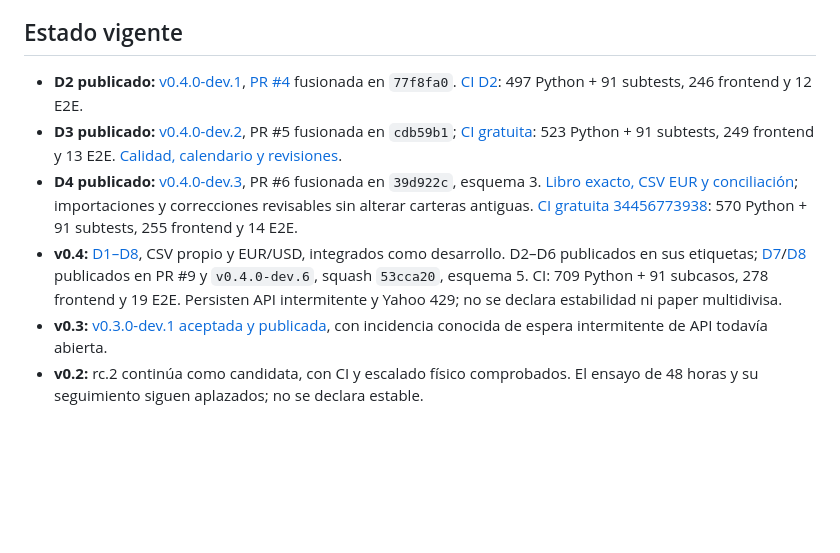
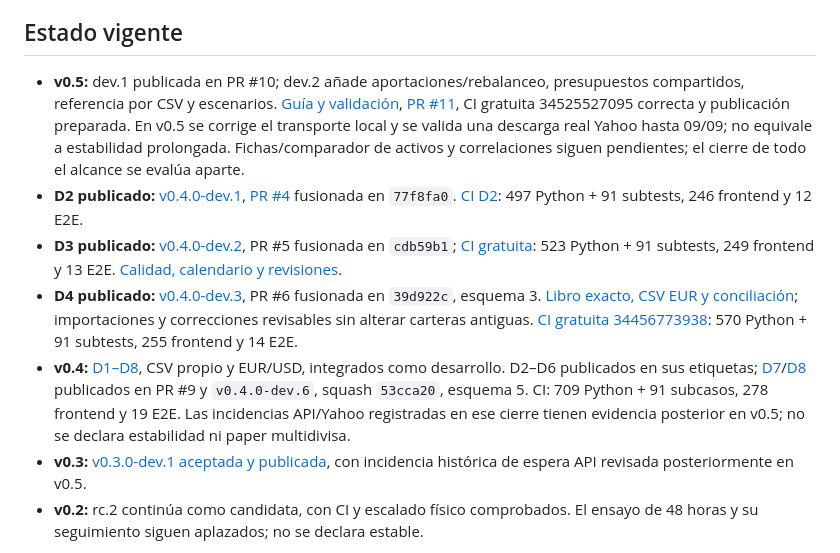
Before and after one commit to Buzo500/atlas-quant, a Markdown page: docs/hoja_de_ruta.md, the part around the change. Rendered like a GitHub page; blank space fills up the shorter version.

Commit message:
docs: cerrar validacion gratuita de planificacion v0.5

```diff
--- a/docs/hoja_de_ruta.md
+++ b/docs/hoja_de_ruta.md
@@ -4,11 +4,12 @@ Actualizado: 10 de septiembre de 2026. **La secuencia de versiones se conserva.*
 
 ## Estado vigente
 
+- **v0.5:** dev.1 publicada en PR #10; dev.2 añade aportaciones/rebalanceo, presupuestos compartidos, referencia por CSV y escenarios. [Guía y validación](v0_5_planificacion.md), [PR #11](https://github.com/Buzo500/atlas-quant/pull/11), CI gratuita 34525527095 correcta y publicación preparada. En v0.5 se corrige el transporte local y se valida una descarga real Yahoo hasta 09/09; no equivale a estabilidad prolongada. Fichas/comparador de activos y correlaciones siguen pendientes; el cierre de todo el alcance se evalúa aparte.
 - **D2 publicado:** [v0.4.0-dev.1](https://github.com/Buzo500/atlas-quant/tree/v0.4.0-dev.1), [PR #4](https://github.com/Buzo500/atlas-quant/pull/4) fusionada en `77f8fa0`. [CI D2](https://github.com/Buzo500/atlas-quant/actions/runs/34365374994): 497 Python + 91 subtests, 246 frontend y 12 E2E.
 - **D3 publicado:** [v0.4.0-dev.2](https://github.com/Buzo500/atlas-quant/tree/v0.4.0-dev.2), PR #5 fusionada en `cdb59b1`; [CI gratuita](https://github.com/Buzo500/atlas-quant/actions/runs/34376199945): 523 Python + 91 subtests, 249 frontend y 13 E2E. [Calidad, calendario y revisiones](v0_4_d3.md).
 - **D4 publicado:** [v0.4.0-dev.3](https://github.com/Buzo500/atlas-quant/tree/v0.4.0-dev.3), PR #6 fusionada en `39d922c`, esquema 3. [Libro exacto, CSV EUR y conciliación](v0_4_d4.md); importaciones y correcciones revisables sin alterar carteras antiguas. [CI gratuita 34456773938](https://github.com/Buzo500/atlas-quant/actions/runs/34456773938): 570 Python + 91 subtests, 255 frontend y 14 E2E.
-- **v0.4:** [D1–D8](plan_v0_4.md), CSV propio y EUR/USD, integrados como desarrollo. D2–D6 publicados en sus etiquetas; [D7](v0_4_d7.md)/[D8](v0_4_d8.md) publicados en PR #9 y `v0.4.0-dev.6`, squash `53cca20`, esquema 5. CI: 709 Python + 91 subcasos, 278 frontend y 19 E2E. Persisten API intermitente y Yahoo 429; no se declara estabilidad ni paper multidivisa.
-- **v0.3:** [v0.3.0-dev.1 aceptada y publicada](revision_final_v0_3.md), con incidencia conocida de espera intermitente de API todavía abierta.
+- **v0.4:** [D1–D8](plan_v0_4.md), CSV propio y EUR/USD, integrados como desarrollo. D2–D6 publicados en sus etiquetas; [D7](v0_4_d7.md)/[D8](v0_4_d8.md) publicados en PR #9 y `v0.4.0-dev.6`, squash `53cca20`, esquema 5. CI: 709 Python + 91 subcasos, 278 frontend y 19 E2E. Las incidencias API/Yahoo registradas en ese cierre tienen evidencia posterior en v0.5; no se declara estabilidad ni paper multidivisa.
+- **v0.3:** [v0.3.0-dev.1 aceptada y publicada](revision_final_v0_3.md), con incidencia histórica de espera API revisada posteriormente en v0.5.
 - **v0.2:** rc.2 continúa como candidata, con CI y escalado físico comprobados. El ensayo de 48 horas y su seguimiento siguen aplazados; no se declara estable.
 
 El historial de fuentes, pruebas y decisiones se conserva en [CONTINUIDAD](CONTINUIDAD.md), [candidata v0.2](candidata_v0_2.md) y Git. El [diseño completo](atlas_quant_diseno.md) expresa el objetivo del producto; los documentos de cada entrega identifican lo implementado. Planificar una versión no autoriza su implementación, publicación ni gasto.
```
Also changed, not shown: docs/CONTINUIDAD.md (+8 -0 lines), docs/v0_5_planificacion.md (+7 -1 lines).
